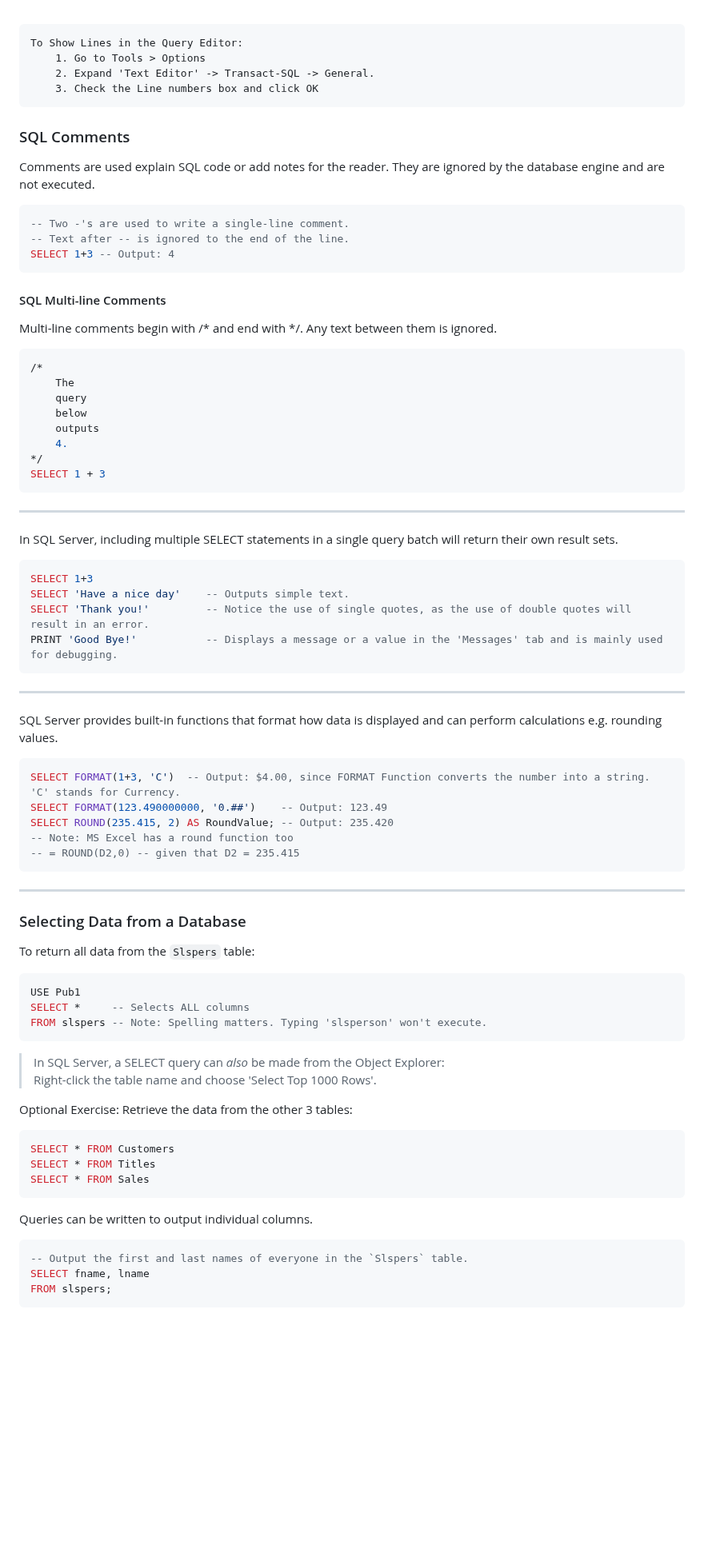
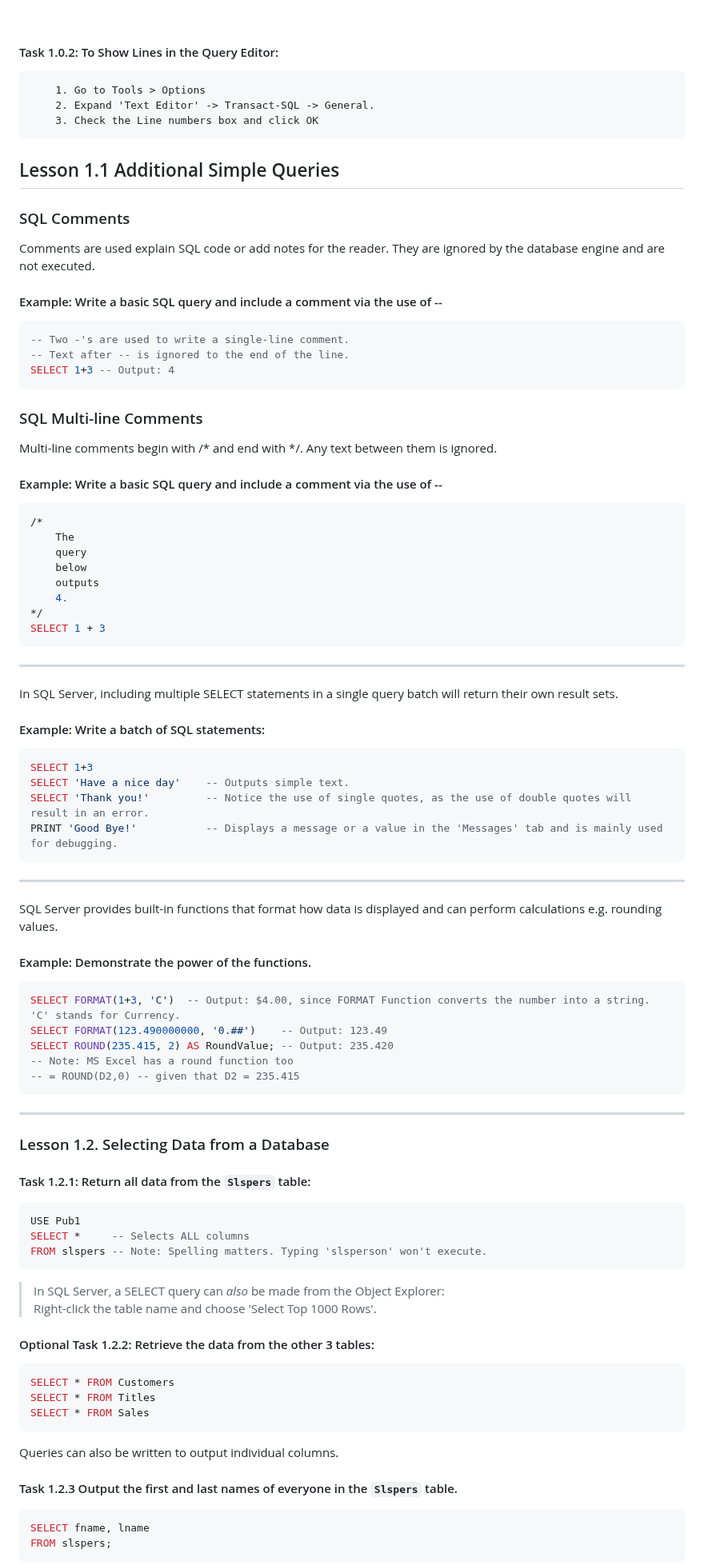
Before and after one commit to Razat94/learn, a Markdown page: T-SQL/SQL Part 1 ReadMe.md, the part around one of its changes. Shown at 80% size. Drawn GitHub-style; blank space fills up the shorter version.

````diff
--- a/T-SQL/SQL Part 1 ReadMe.md
+++ b/T-SQL/SQL Part 1 ReadMe.md
@@ -63,25 +81,29 @@ Different ways to execute the query:
 
 <br />
 
-```
-To Show Lines in the Query Editor:
+#### Task 1.0.2: To Show Lines in the Query Editor:
+```
 	1. Go to Tools > Options
 	2. Expand 'Text Editor' -> Transact-SQL -> General.
 	3. Check the Line numbers box and click OK
 ```
 
+## Lesson 1.1 Additional Simple Queries
 
 ### SQL Comments
 Comments are used explain SQL code or add notes for the reader. They are ignored by the database engine and are not executed.
+
+#### Example: Write a basic SQL query and include a comment via the use of --
 ``` sql
 -- Two -'s are used to write a single-line comment.
 -- Text after -- is ignored to the end of the line.
 SELECT 1+3 -- Output: 4
 ```
 
-#### SQL Multi-line Comments
+### SQL Multi-line Comments
 Multi-line comments begin with /* and end with */. Any text between them is ignored.
 
+#### Example: Write a basic SQL query and include a comment via the use of --
 ``` sql
 /*
 	The
@@ -97,6 +119,7 @@ SELECT 1 + 3
 
 In SQL Server, including multiple SELECT statements in a single query batch will return their own result sets.
 
+#### Example: Write a batch of SQL statements:
 ``` sql
 SELECT 1+3
 SELECT 'Have a nice day'  	-- Outputs simple text.
@@ -107,6 +130,7 @@ PRINT 'Good Bye!' 			-- Displays a message or a value in the 'Messages' tab and
 ---
 
 SQL Server provides built-in functions that format how data is displayed and can perform calculations e.g. rounding values.
+#### Example: Demonstrate the power of the functions.
 ``` sql
 SELECT FORMAT(1+3, 'C')  -- Output: $4.00, since FORMAT Function converts the number into a string. 'C' stands for Currency.
 SELECT FORMAT(123.490000000, '0.##')	-- Output: 123.49
@@ -117,9 +141,9 @@ SELECT ROUND(235.415, 2) AS RoundValue;	-- Output: 235.420
 
 ---
 
-### Selecting Data from a Database
-
-To return all data from the `Slspers` table:
+### Lesson 1.2. Selecting Data from a Database
+
+#### Task 1.2.1: Return all data from the `Slspers` table:
 ``` sql
 USE Pub1
 SELECT *  	 -- Selects ALL columns
@@ -129,17 +153,17 @@ FROM slspers -- Note: Spelling matters. Typing 'slsperson' won't execute.
 > In SQL Server, a SELECT query can <i>also</i> be made from the Object Explorer:
 > Right-click the table name and choose 'Select Top 1000 Rows'.
 
-Optional Exercise: Retrieve the data from the other 3 tables:
+#### Optional Task 1.2.2: Retrieve the data from the other 3 tables:
 ``` sql
 SELECT * FROM Customers
 SELECT * FROM Titles
 SELECT * FROM Sales
 ```
 
-Queries can be written to output individual columns.
-
-``` sql
--- Output the first and last names of everyone in the `Slspers` table.
+Queries can also be written to output individual columns.
+
+#### Task 1.2.3 Output the first and last names of everyone in the `Slspers` table.
+``` sql
 SELECT fname, lname
 FROM slspers;
 ```
````
Also changed, not shown: other parts of T-SQL/SQL Part 1 ReadMe.md (+27 -9 lines), T-SQL/zz_connect-to-sql-server.png (added), T-SQL/zz_open_SSMS.png (added).
